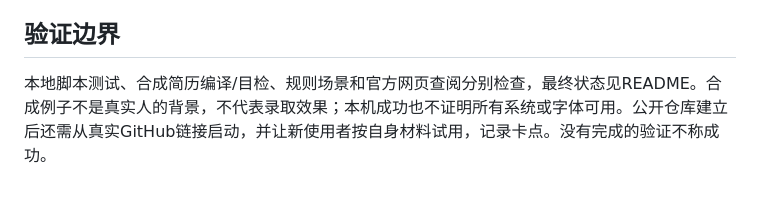
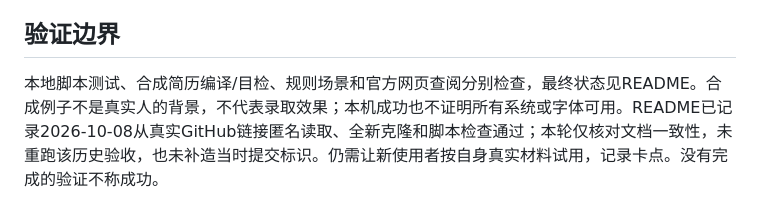
Before and after one commit to suoyff-afk/career-starter, a Markdown page: docs/retrospective.md, the part around the change. Rendered like a GitHub page.

```diff
--- a/docs/retrospective.md
+++ b/docs/retrospective.md
@@ -35,4 +35,4 @@
 
 ## 验证边界
 
-本地脚本测试、合成简历编译/目检、规则场景和官方网页查阅分别检查，最终状态见README。合成例子不是真实人的背景，不代表录取效果；本机成功也不证明所有系统或字体可用。公开仓库建立后还需从真实GitHub链接启动，并让新使用者按自身材料试用，记录卡点。没有完成的验证不称成功。
+本地脚本测试、合成简历编译/目检、规则场景和官方网页查阅分别检查，最终状态见README。合成例子不是真实人的背景，不代表录取效果；本机成功也不证明所有系统或字体可用。README已记录2026-10-08从真实GitHub链接匿名读取、全新克隆和脚本检查通过；本轮仅核对文档一致性，未重跑该历史验收，也未补造当时提交标识。仍需让新使用者按自身真实材料试用，记录卡点。没有完成的验证不称成功。
```
Also changed, not shown: README.md (+1 -1 lines).
